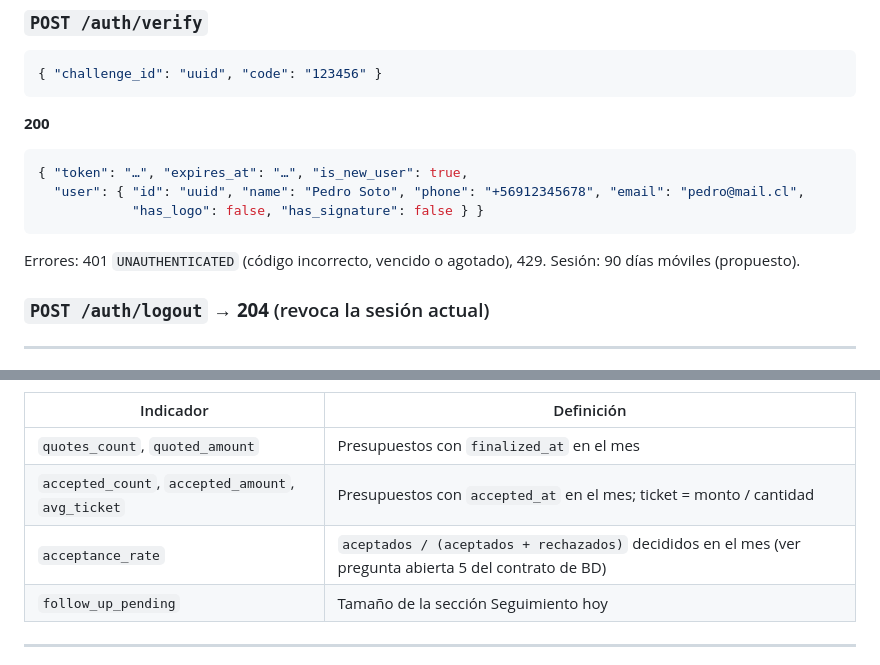
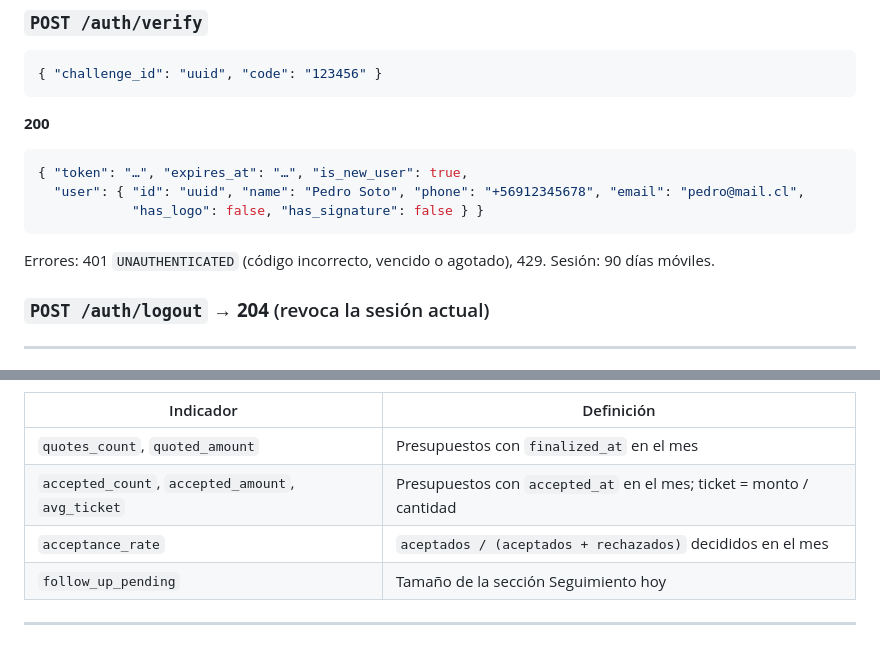
Before and after one commit to MarceloSazoP/core-presupuestos, a Markdown page: docs/Contrato de API.md, 2 parts joined by grey strips. GitHub-like rendering.

````diff
--- a/docs/Contrato de API.md
+++ b/docs/Contrato de API.md
@@ -138,7 +138,7 @@ Errores: 422, 429.
   "user": { "id": "uuid", "name": "Pedro Soto", "phone": "+56912345678", "email": "pedro@mail.cl",
             "has_logo": false, "has_signature": false } }
 ```
-Errores: 401 `UNAUTHENTICATED` (código incorrecto, vencido o agotado), 429. Sesión: 90 días móviles (propuesto).
+Errores: 401 `UNAUTHENTICATED` (código incorrecto, vencido o agotado), 429. Sesión: 90 días móviles.
 
 ### `POST /auth/logout` → **204** (revoca la sesión actual)
 
@@ -360,7 +360,7 @@ Opcional; la preferencia de mostrarlos la guarda el cliente.
 |-----------|-----------|
 | `quotes_count`, `quoted_amount` | Presupuestos con `finalized_at` en el mes |
 | `accepted_count`, `accepted_amount`, `avg_ticket` | Presupuestos con `accepted_at` en el mes; ticket = monto / cantidad |
-| `acceptance_rate` | `aceptados / (aceptados + rechazados)` decididos en el mes (ver pregunta abierta 5 del contrato de BD) |
+| `acceptance_rate` | `aceptados / (aceptados + rechazados)` decididos en el mes |
 | `follow_up_pending` | Tamaño de la sección Seguimiento hoy |
 
 ---
````
Also changed, not shown: other parts of docs/Contrato de API.md (+11 -8 lines), docs/Contrato de Base de Datos.md (+17 -13 lines).
